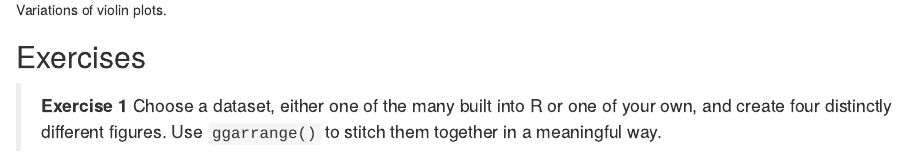
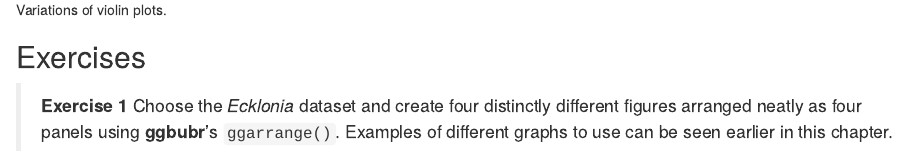
Before and after one commit to ajsmit/R_Stats_Official, an R Markdown document (docs/04-graphics.Rmd): the page in a window 1100 px wide, from 10880 px down. Rendered offline with R 4.5, knitr and Pandoc, with nearby package versions; drawn as R Markdown's standard HTML page in place of the format the file asks for; code that draws random numbers runs with fixed seeds of ours; some code elsewhere in the file could not run offline.

Commit message:
Update exercise.

```diff
--- a/docs/04-graphics.Rmd
+++ b/docs/04-graphics.Rmd
@@ -365,4 +365,4 @@ ggarrange(vio1, vio2, vio3, vio4, ncol = 2, nrow = 2, labels = "AUTO")
 
 ## Exercises
 
-> **Exercise 1** Choose a dataset, either one of the many built into R or one of your own, and create four distinctly different figures. Use `ggarrange()` to stitch them together in a meaningful way.
+> **Exercise 1** Choose the *Ecklonia* dataset and create four distinctly different figures arranged neatly as four panels using **ggbubr**'s `ggarrange()`. Examples of different graphs to use can be seen earlier in this chapter.
```
Also changed, not shown: 1 other file.
